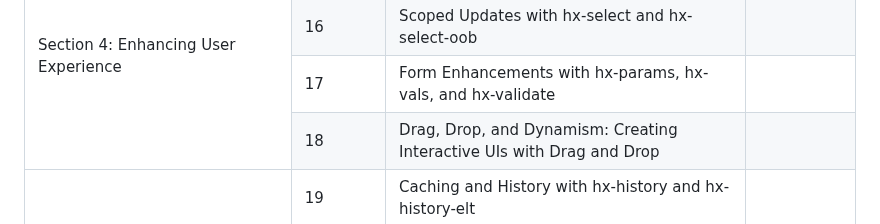
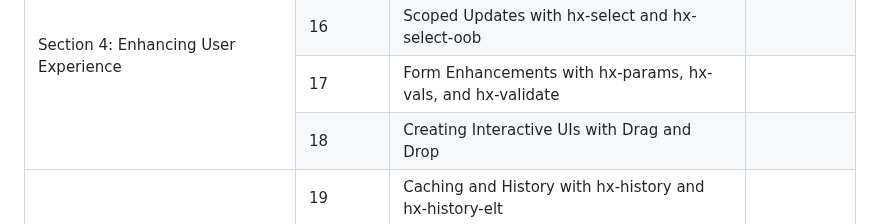
Before and after one commit to cwoodruff/book-aspnet-htmx, a Markdown page: index.md, the part around the change. Drawn GitHub-style.

```diff
--- a/index.md
+++ b/index.md
@@ -109,7 +109,7 @@ To find translations, please check out the [Translations](./Translations.md) pag
         </tr>
         <tr>
             <td>18</td>
-            <td>Drag, Drop, and Dynamism: Creating Interactive UIs with Drag and Drop</td>
+            <td>Creating Interactive UIs with Drag and Drop</td>
             <td></td>
         </tr>
         <tr>
```
